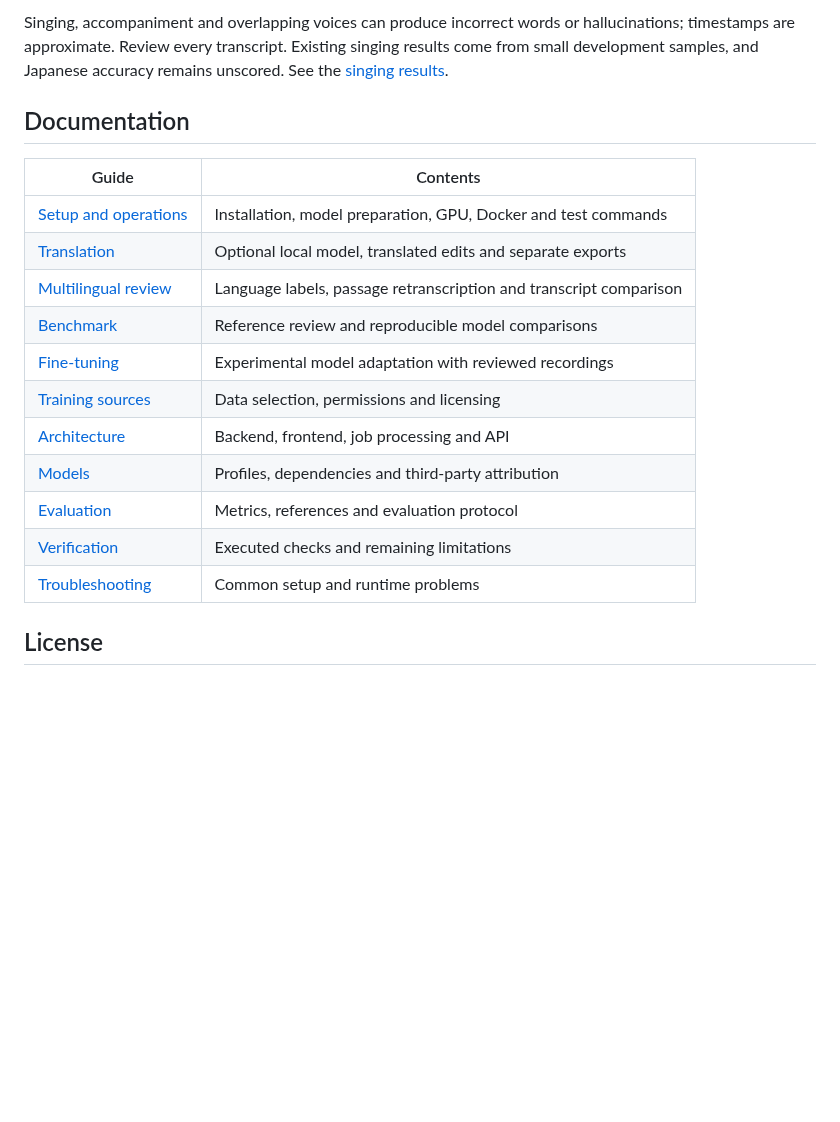
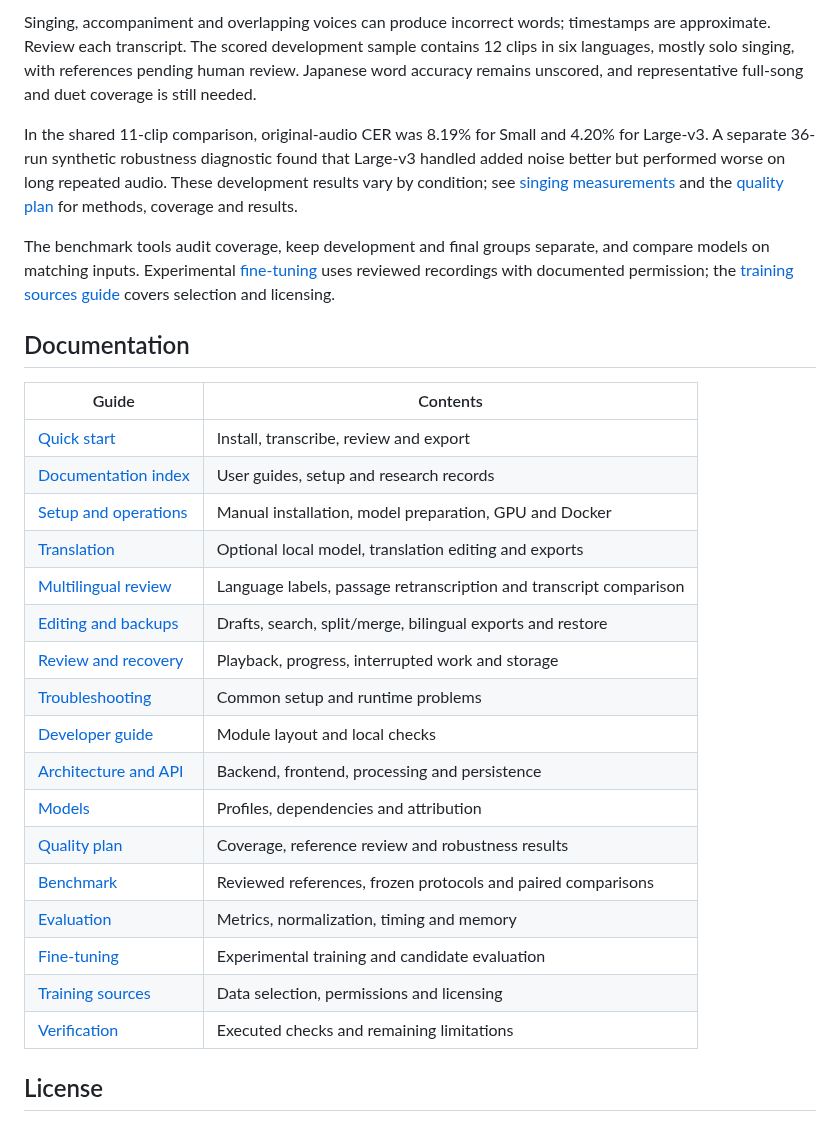
Before and after one commit to geazibuceli/lyriclens, a Markdown page: README.md, the part around one of its changes. Rendered like a GitHub page; blank space fills up the shorter version.

```diff
--- a/README.md
+++ b/README.md
@@ -66,21 +64,31 @@ For additional symptoms, including failed model downloads, interrupted jobs and
 
-Singing, accompaniment and overlapping voices can produce incorrect words or hallucinations; timestamps are approximate. Review every transcript. Existing singing results come from small development samples, and Japanese accuracy remains unscored. See the [singing results](lyriclens-app/docs/SINGING.md).
+Singing, accompaniment and overlapping voices can produce incorrect words; timestamps are approximate. Review each transcript. The scored development sample contains 12 clips in six languages, mostly solo singing, with references pending human review. Japanese word accuracy remains unscored, and representative full-song and duet coverage is still needed.
+
+In the shared 11-clip comparison, original-audio CER was 8.19% for Small and 4.20% for Large-v3. A separate 36-run synthetic robustness diagnostic found that Large-v3 handled added noise better but performed worse on long repeated audio. These development results vary by condition; see [singing measurements](lyriclens-app/docs/SINGING.md) and the [quality plan](lyriclens-app/docs/QUALITY.md) for methods, coverage and results.
+
+The benchmark tools audit coverage, keep development and final groups separate, and compare models on matching inputs. Experimental [fine-tuning](lyriclens-app/docs/FINETUNING.md) uses reviewed recordings with documented permission; the [training sources guide](lyriclens-app/docs/TRAINING_SOURCES.md) covers selection and licensing.
 
 ## Documentation
 
 | Guide | Contents |
 |---|---|
-| [Setup and operations](lyriclens-app/docs/SETUP.md) | Installation, model preparation, GPU, Docker and test commands |
-| [Translation](lyriclens-app/docs/TRANSLATION.md) | Optional local model, translated edits and separate exports |
+| [Quick start](lyriclens-app/docs/QUICKSTART.md) | Install, transcribe, review and export |
+| [Documentation index](lyriclens-app/docs/README.md) | User guides, setup and research records |
+| [Setup and operations](lyriclens-app/docs/SETUP.md) | Manual installation, model preparation, GPU and Docker |
+| [Translation](lyriclens-app/docs/TRANSLATION.md) | Optional local model, translation editing and exports |
 | [Multilingual review](lyriclens-app/docs/MULTILINGUAL.md) | Language labels, passage retranscription and transcript comparison |
-| [Benchmark](lyriclens-app/docs/BENCHMARK.md) | Reference review and reproducible model comparisons |
-| [Fine-tuning](lyriclens-app/docs/FINETUNING.md) | Experimental model adaptation with reviewed recordings |
+| [Editing and backups](lyriclens-app/docs/EDITING.md) | Drafts, search, split/merge, bilingual exports and restore |
+| [Review and recovery](lyriclens-app/docs/RELIABILITY.md) | Playback, progress, interrupted work and storage |
+| [Troubleshooting](lyriclens-app/docs/TROUBLESHOOTING.md) | Common setup and runtime problems |
+| [Developer guide](lyriclens-app/docs/CONTRIBUTING.md) | Module layout and local checks |
+| [Architecture and API](lyriclens-app/docs/ARCHITECTURE.md) | Backend, frontend, processing and persistence |
+| [Models](lyriclens-app/docs/MODELS.md) | Profiles, dependencies and attribution |
+| [Quality plan](lyriclens-app/docs/QUALITY.md) | Coverage, reference review and robustness results |
+| [Benchmark](lyriclens-app/docs/BENCHMARK.md) | Reviewed references, frozen protocols and paired comparisons |
+| [Evaluation](lyriclens-app/docs/EVALUATION.md) | Metrics, normalization, timing and memory |
+| [Fine-tuning](lyriclens-app/docs/FINETUNING.md) | Experimental training and candidate evaluation |
 | [Training sources](lyriclens-app/docs/TRAINING_SOURCES.md) | Data selection, permissions and licensing |
-| [Architecture](lyriclens-app/docs/ARCHITECTURE.md) | Backend, frontend, job processing and API |
-| [Models](lyriclens-app/docs/MODELS.md) | Profiles, dependencies and third-party attribution |
-| [Evaluation](lyriclens-app/docs/EVALUATION.md) | Metrics, references and evaluation protocol |
 | [Verification](lyriclens-app/docs/VERIFICATION.md) | Executed checks and remaining limitations |
-| [Troubleshooting](lyriclens-app/docs/TROUBLESHOOTING.md) | Common setup and runtime problems |
 
 ## License
 
```
Also changed, not shown: other parts of README.md (+30 -32 lines), lyriclens-app/docs/VERIFICATION.md (+20 -0 lines), lyriclens-app/docs/images/workspace.png.
